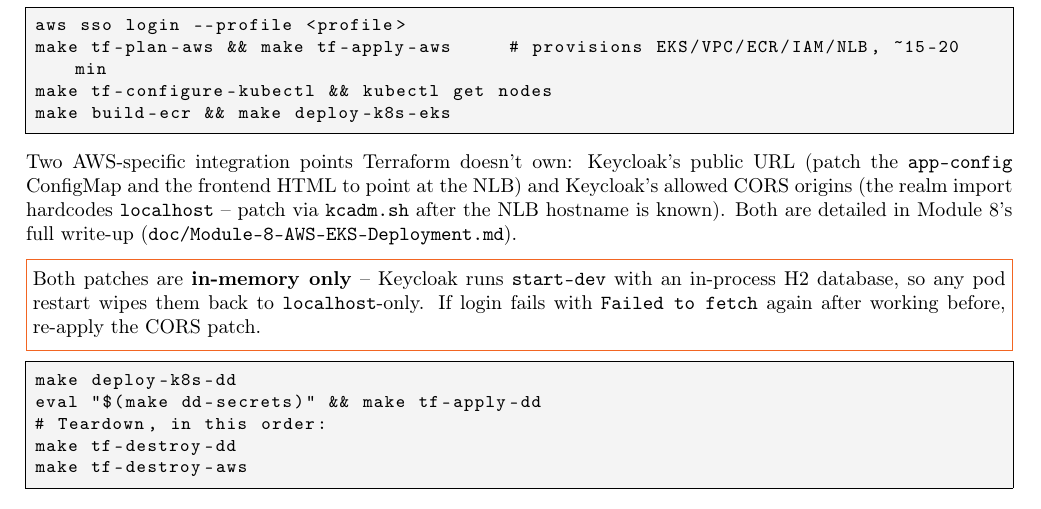
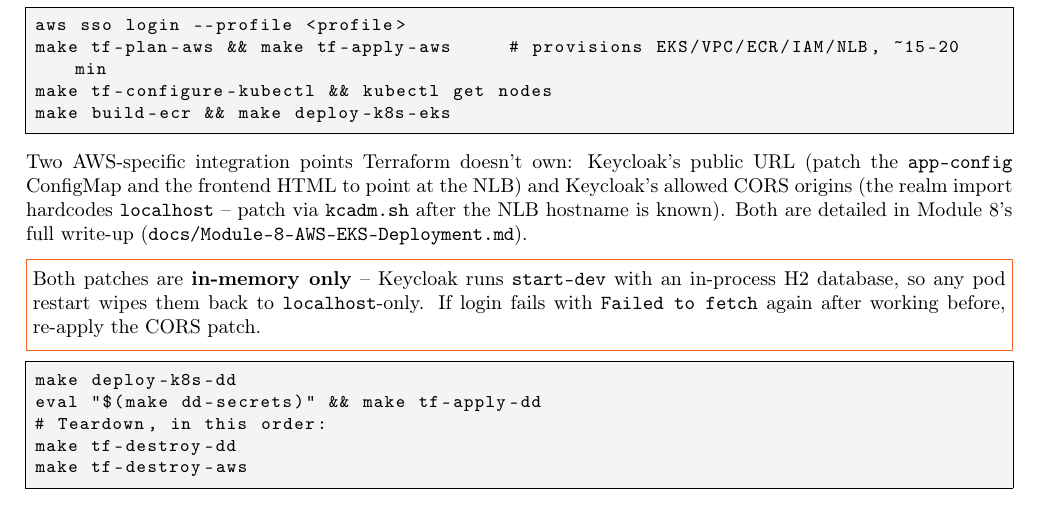
Before and after one commit to kepicorp/datadog-sample-finance, a LaTeX document (docs/2026-08-31-meridian-financial-training-booklet.tex): part of page 12 of 12, cut so that both start at the same text. Compiled offline with pdfLaTeX.

Commit message:
Fix doc/ -> docs/ reference in booklet tex missed by previous commit

```diff
--- a/docs/2026-08-31-meridian-financial-training-booklet.tex
+++ b/docs/2026-08-31-meridian-financial-training-booklet.tex
@@ -626,7 +626,7 @@
 \texttt{app-config} ConfigMap and the frontend HTML to point at the NLB) and Keycloak's allowed
 CORS origins (the realm import hardcodes \texttt{localhost} -- patch via \texttt{kcadm.sh} after
 the NLB hostname is known). Both are detailed in Module 8's full write-up
-(\texttt{doc/Module-8-AWS-EKS-Deployment.md}).
+(\texttt{docs/Module-8-AWS-EKS-Deployment.md}).
 
 \tipbox{Both patches are \textbf{in-memory only} -- Keycloak runs \texttt{start-dev} with an
 in-process H2 database, so any pod restart wipes them back to \texttt{localhost}-only. If login
```
Also changed, not shown: docs/2026-08-31-meridian-financial-training-booklet.pdf.
